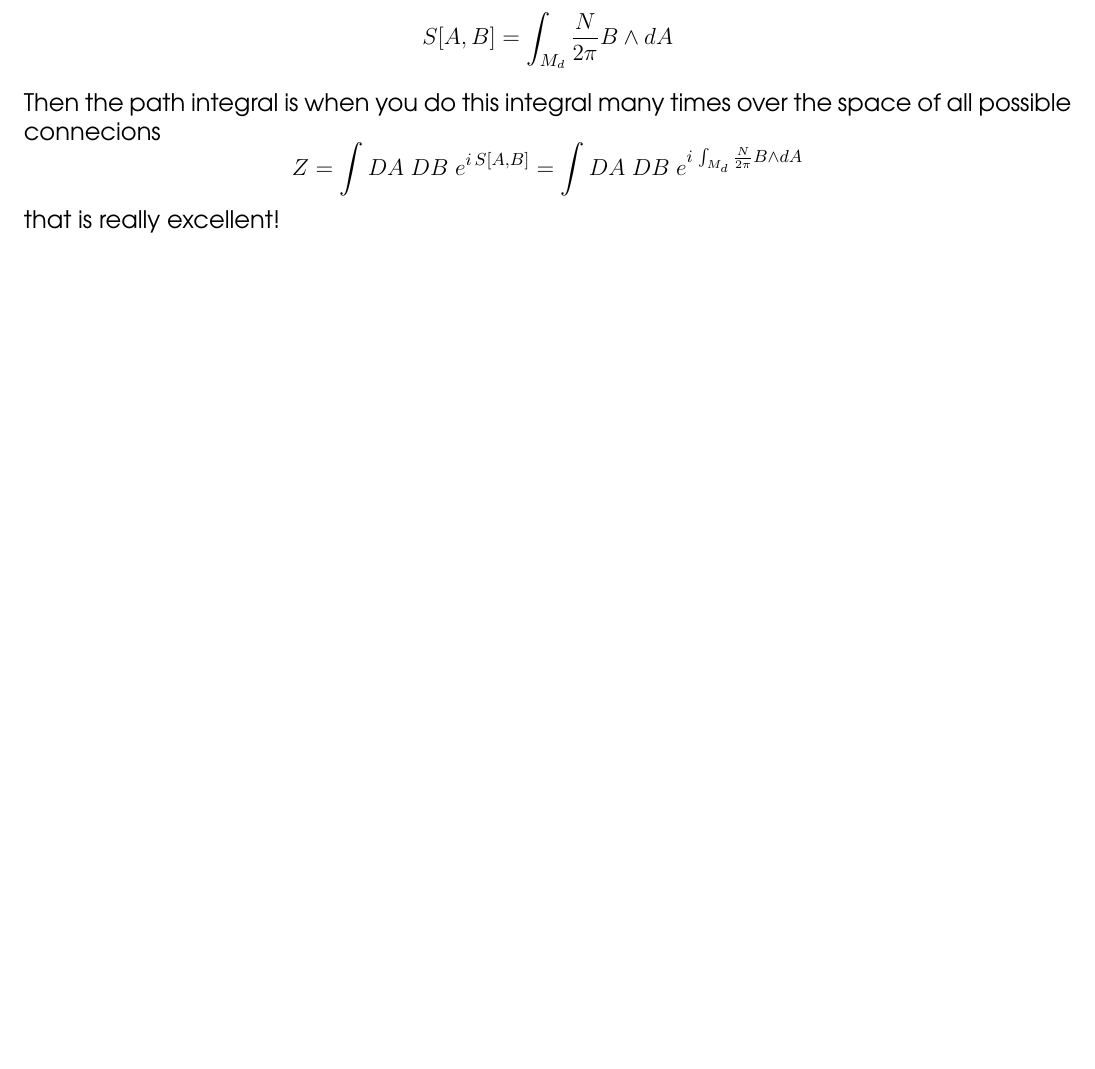
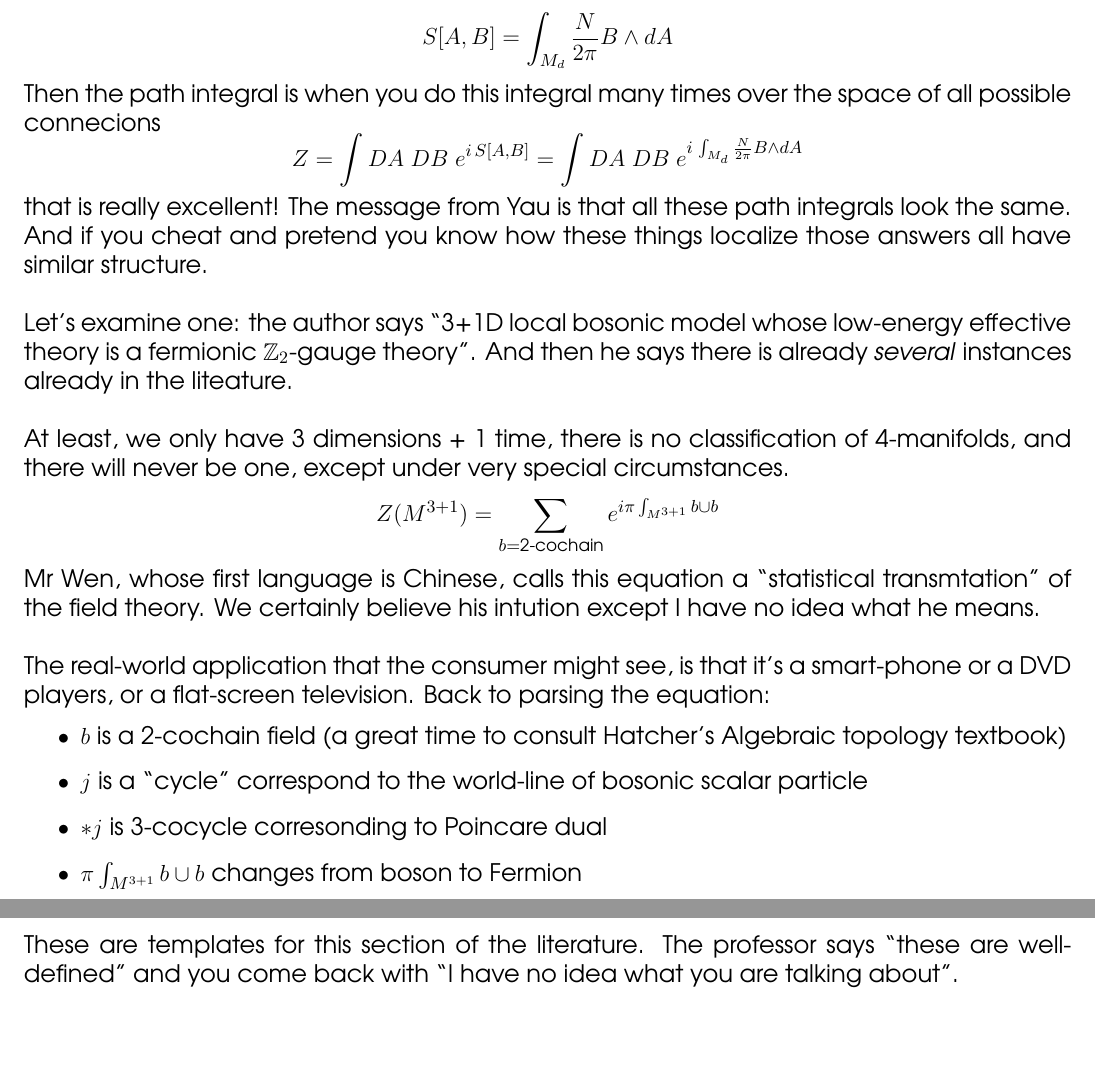
Before and after one commit to mango314/math-blog, a LaTeX document (2017/040817-cohomology.tex): part of the page before the commit and two parts of pages 1 and 2 of 2 after it, the two joined at a grey line, cut so that both start at the same text, the shorter picture padded with empty space. Compiled offline with pdfLaTeX.

Commit message:
no idea what is going on here

```diff
--- a/2017/040817-cohomology.tex
+++ b/2017/040817-cohomology.tex
@@ -39,4 +39,15 @@ There is action.  Let $A$ be a 1-form and $B$ is a $d-2$-form on the manifold $M
 $$  S[A,B] = \int_{M_d}  \frac{N}{2\pi} B \wedge dA $$
 Then the path integral is when you do this integral many times over the space of all possible connecions
 $$ Z = \int DA \; DB \; e^{i \, S[A,B]} = \int DA \; DB \; e^{i \, \int_{M_d}  \frac{N}{2\pi} B \wedge dA} $$
-that is really excellent!
+that is really excellent!  The message from Yau is that all these path integrals look the same.  And if you cheat and pretend you know how these things localize those answers all have similar structure.  \\ \\
+Let's examine one:  the author says  ``3+1D local bosonic model whose low-energy effective theory is a fermionic $\mathbb{Z}_2$-gauge theory".  And then he says there is already \textit{several} instances already in the liteature.  \\ \\
+At least, we only have 3 dimensions + 1 time, there is no classification of 4-manifolds, and there will never be one, except under very special circumstances.
+$$ Z(M^{3+1}) = \sum_{b = \text{2-cochain}} e^{i \pi \int_{M^{3+1}} b\cup b} $$
+Mr Wen, whose first language is Chinese, calls this equation a ``statistical transmtation" of the field theory.  We certainly believe his intution except I have no idea what he means.  \\ \\
+The real-world application that the consumer might see, is that it's a smart-phone or a DVD players, or a flat-screen television. Back to parsing the equation:
+\begin{itemize}
+\item $b$ is a 2-cochain field (a great time to consult Hatcher's Algebraic topology textbook)
+\item $j$ is a ``cycle" correspond to the world-line of bosonic scalar particle
+\item $\ast j$ is 3-cocycle corresonding to Poincare dual
+\item $\pi \int_{M^{3+1}} b \cup b$ changes from boson to Fermion
+\item $db \stackrel{2}{=} \ast j $ means $db = \ast j \pmod 2$
@@ -43,3 +59,4 @@ that is really excellent!
+\noindent These are templates for this section of the literature.  The professor says ``these are well-defined" and you come back with ``I have no idea what you are talking about".
 
 \vfill
 
```
Also changed, not shown: 2017/040817-cohomology.pdf, 2017/040817-cohomology.tex (7 more changed lines).
